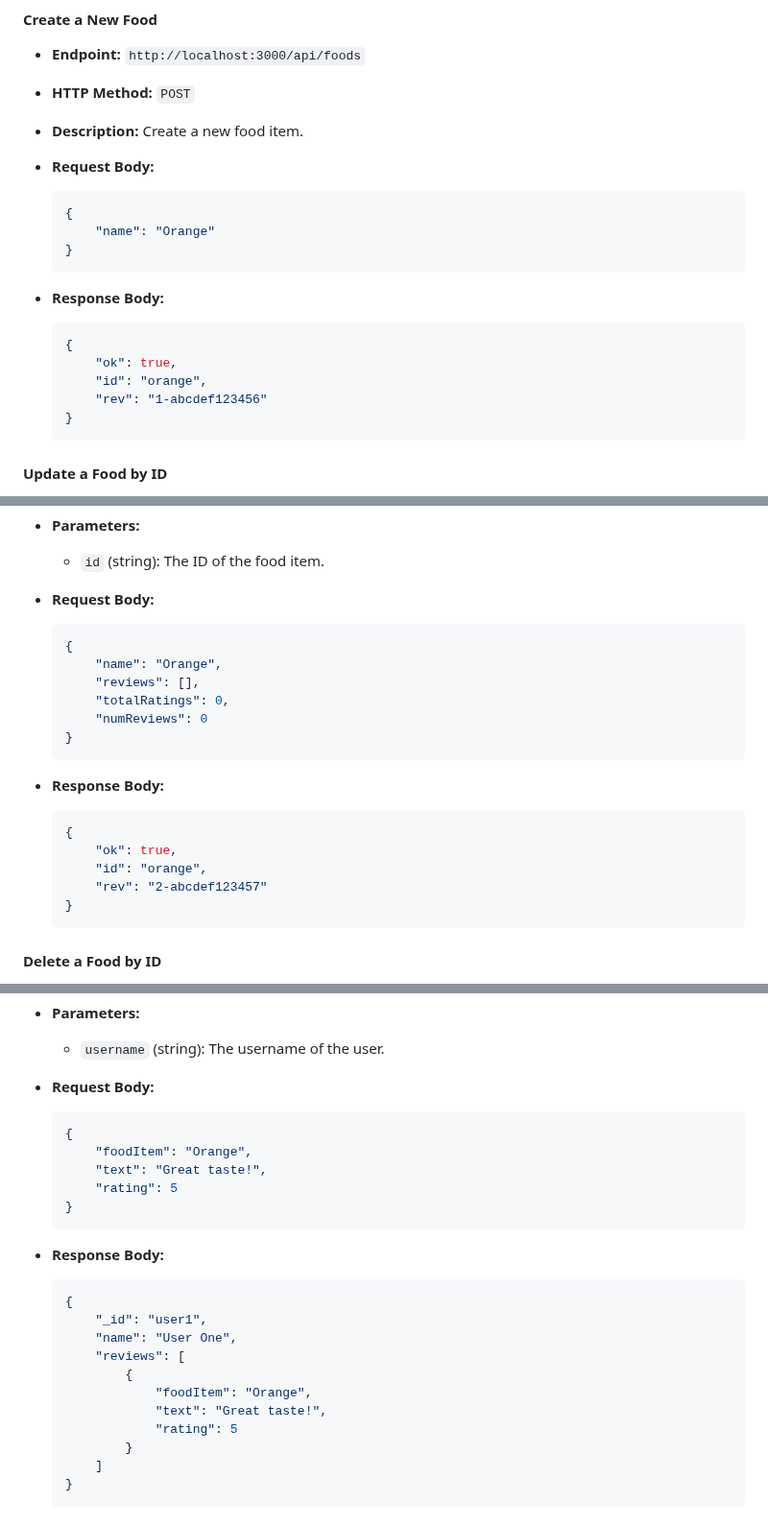
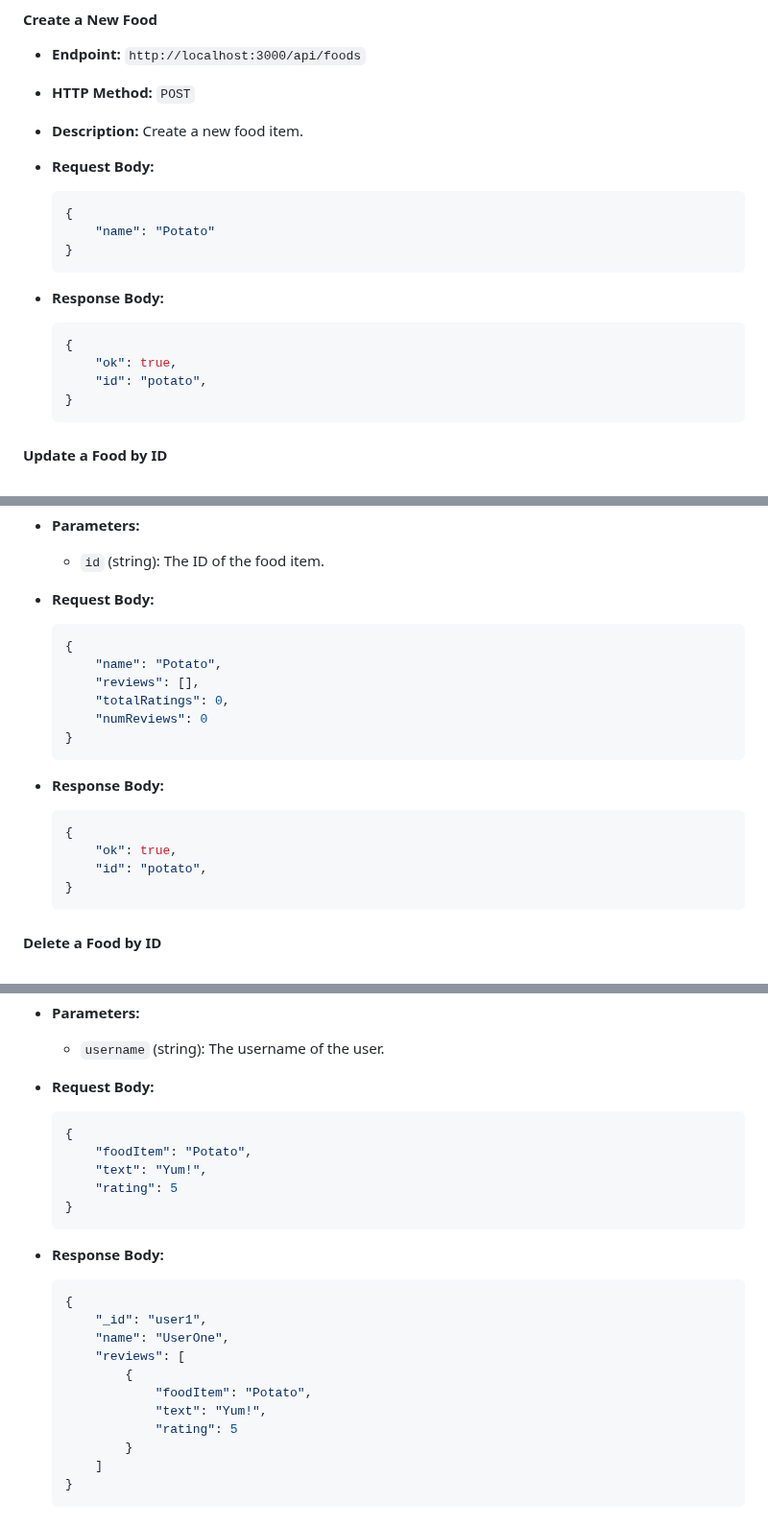
Before and after one commit to vahsek-nagnar/umatch-dining, a Markdown page: README.md, 3 parts joined by grey strips. Shown at 96% size. Drawn GitHub-style.

````diff
--- a/README.md
+++ b/README.md
@@ -110,7 +110,7 @@ The reviews of food items are available for everyone to view, but individually c
 
   ```json
   {
-      "name": "Orange"
+      "name": "Potato"
   }
   ```
 
@@ -119,8 +119,7 @@ The reviews of food items are available for everyone to view, but individually c
   ```json
   {
       "ok": true,
-      "id": "orange",
-      "rev": "1-abcdef123456"
+      "id": "potato",
   }
   ```
 
@@ -135,7 +134,7 @@ The reviews of food items are available for everyone to view, but individually c
 
   ```json
   {
-      "name": "Orange",
+      "name": "Potato",
       "reviews": [],
       "totalRatings": 0,
       "numReviews": 0
@@ -147,8 +146,7 @@ The reviews of food items are available for everyone to view, but individually c
   ```json
   {
       "ok": true,
-      "id": "orange",
-      "rev": "2-abcdef123457"
+      "id": "potato",
   }
   ```
 
@@ -284,8 +278,8 @@ The reviews of food items are available for everyone to view, but individually c
 
   ```json
   {
-      "foodItem": "Orange",
-      "text": "Great taste!",
+      "foodItem": "Potato",
+      "text": "Yum!",
       "rating": 5
   }
   ```
@@ -295,11 +289,11 @@ The reviews of food items are available for everyone to view, but individually c
   ```json
   {
       "_id": "user1",
-      "name": "User One",
+      "name": "UserOne",
       "reviews": [
           {
-              "foodItem": "Orange",
-              "text": "Great taste!",
+              "foodItem": "Potato",
+              "text": "Yum!",
               "rating": 5
           }
       ]
````
Also changed, not shown: other parts of README.md (+9 -13 lines).
